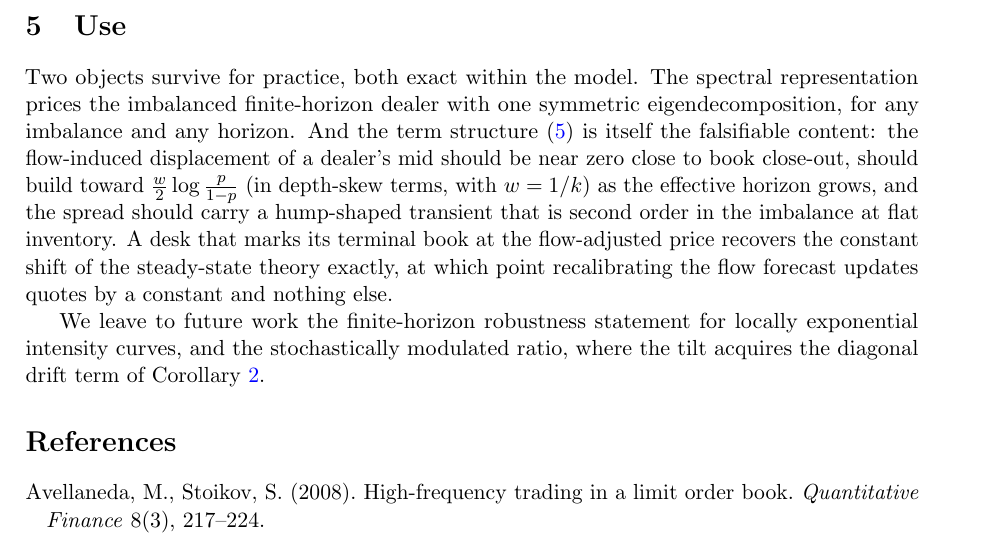
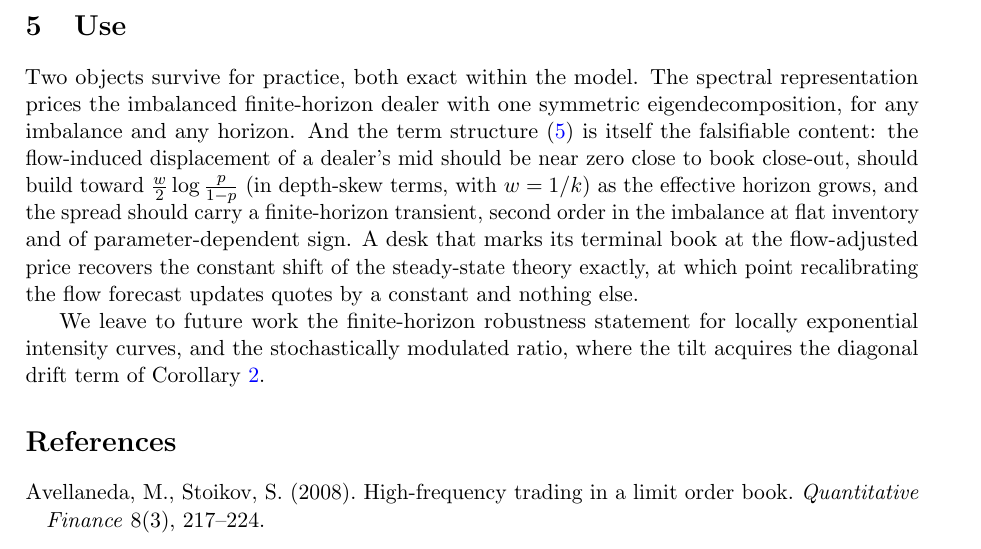
Before and after one commit to microprediction/inventory, a LaTeX paper (papers/finite_horizon_imbalance/finite_horizon_imbalance.tex): part of page 5 of 6, cut so that both start at the same text. Compiled offline with pdfLaTeX.

Commit message:
Horizon demo: the term structure of the flow skew, live on the site
New docs/horizon.html + fh_core.js: the finite-horizon note's results computed
in-browser by the paper's own spectral representation (Jacobi eigensolver on
the symmetrized system). Validated in node against the counterexample table
digit for digit. Shows the mid displacement climbing from zero at maturity to
-delta at the spectral-gap rate, the spread transient, and the flow-adjusted
marking flattening both. The demo also exposed an overclaim: the spread
transient's sign is parameter-dependent, not hump-shaped; wording corrected
in the paper, the demo, and the demos index.

Co-Authored-By: Claude Fable 5 <noreply@anthropic.com>

```diff
--- a/papers/finite_horizon_imbalance/finite_horizon_imbalance.tex
+++ b/papers/finite_horizon_imbalance/finite_horizon_imbalance.tex
@@ -145,7 +145,7 @@ The claims are linear algebra and can be checked by machine. The script \texttt{
 
 \section{Use}\label{sec:use}
 
-Two objects survive for practice, both exact within the model. The spectral representation prices the imbalanced finite-horizon dealer with one symmetric eigendecomposition, for any imbalance and any horizon. And the term structure \eqref{eq:dm} is itself the falsifiable content: the flow-induced displacement of a dealer's mid should be near zero close to book close-out, should build toward $\tfrac{w}{2}\log\tfrac{p}{1-p}$ (in depth-skew terms, with $w = 1/k$) as the effective horizon grows, and the spread should carry a hump-shaped transient that is second order in the imbalance at flat inventory. A desk that marks its terminal book at the flow-adjusted price recovers the constant shift of the steady-state theory exactly, at which point recalibrating the flow forecast updates quotes by a constant and nothing else.
+Two objects survive for practice, both exact within the model. The spectral representation prices the imbalanced finite-horizon dealer with one symmetric eigendecomposition, for any imbalance and any horizon. And the term structure \eqref{eq:dm} is itself the falsifiable content: the flow-induced displacement of a dealer's mid should be near zero close to book close-out, should build toward $\tfrac{w}{2}\log\tfrac{p}{1-p}$ (in depth-skew terms, with $w = 1/k$) as the effective horizon grows, and the spread should carry a finite-horizon transient, second order in the imbalance at flat inventory and of parameter-dependent sign. A desk that marks its terminal book at the flow-adjusted price recovers the constant shift of the steady-state theory exactly, at which point recalibrating the flow forecast updates quotes by a constant and nothing else.
 
 We leave to future work the finite-horizon robustness statement for locally exponential intensity curves, and the stochastically modulated ratio, where the tilt acquires the diagonal drift term of Corollary~\ref{cor:closed}.
 
```
Also changed, not shown: 3 other files.
